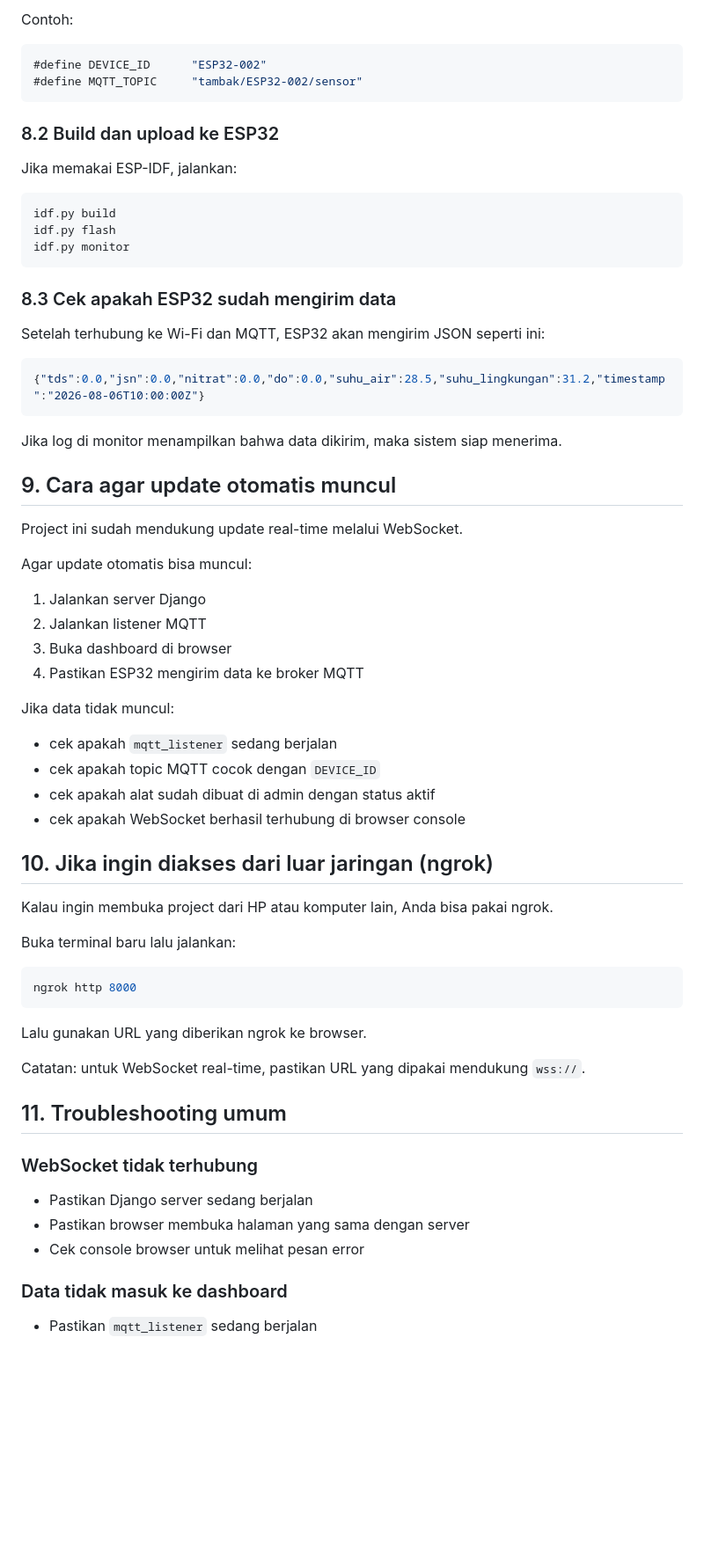
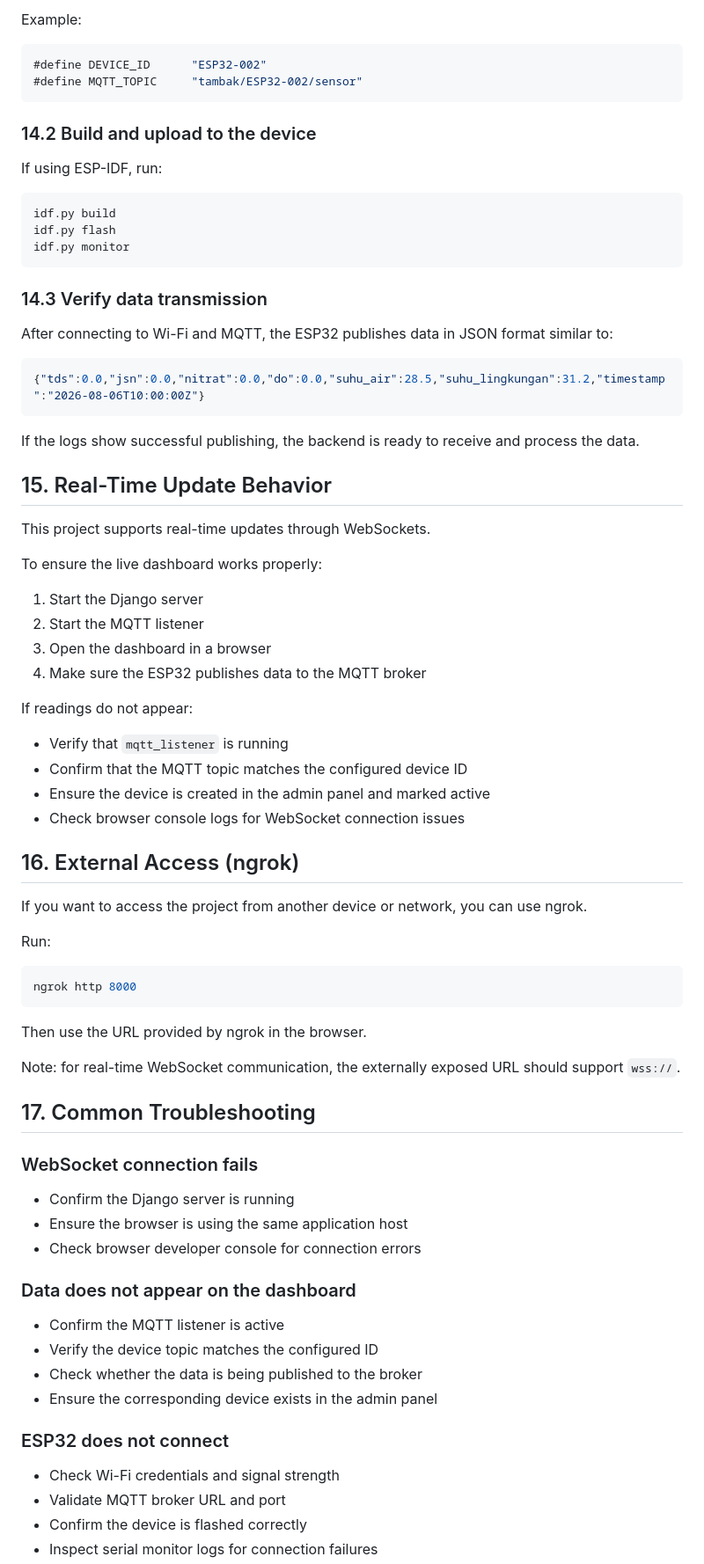
Before and after one commit to rafdi03/Crabs_project, a Markdown page: README.md, the part around one of its changes. Shown at 88% size. GitHub-like rendering; blank space fills up the shorter version.

````diff
--- a/README.md
+++ b/README.md
@@ -184,14 +274,15 @@ tambak/<ID_ALAT>/sensor
 ```
 
-Contoh:
+Example:
+
 ```c
 #define DEVICE_ID      "ESP32-002"
 #define MQTT_TOPIC     "tambak/ESP32-002/sensor"
 ```
 
-### 8.2 Build dan upload ke ESP32
+### 14.2 Build and upload to the device
 
-Jika memakai ESP-IDF, jalankan:
+If using ESP-IDF, run:
 
 ```powershell
 idf.py build
@@ -199,52 +290,67 @@ idf.py flash
 idf.py monitor
 ```
 
-### 8.3 Cek apakah ESP32 sudah mengirim data
+### 14.3 Verify data transmission
 
-Setelah terhubung ke Wi-Fi dan MQTT, ESP32 akan mengirim JSON seperti ini:
+After connecting to Wi-Fi and MQTT, the ESP32 publishes data in JSON format similar to:
 
 ```json
 {"tds":0.0,"jsn":0.0,"nitrat":0.0,"do":0.0,"suhu_air":28.5,"suhu_lingkungan":31.2,"timestamp":"2026-08-06T10:00:00Z"}
 ```
 
-Jika log di monitor menampilkan bahwa data dikirim, maka sistem siap menerima.
+If the logs show successful publishing, the backend is ready to receive and process the data.
 
-## 9. Cara agar update otomatis muncul
+## 15. Real-Time Update Behavior
 
-Project ini sudah mendukung update real-time melalui WebSocket.
+This project supports real-time updates through WebSockets.
 
-Agar update otomatis bisa muncul:
-1. Jalankan server Django
-2. Jalankan listener MQTT
-3. Buka dashboard di browser
-4. Pastikan ESP32 mengirim data ke broker MQTT
+To ensure the live dashboard works properly:
 
-Jika data tidak muncul:
-- cek apakah `mqtt_listener` sedang berjalan
-- cek apakah topic MQTT cocok dengan `DEVICE_ID`
-- cek apakah alat sudah dibuat di admin dengan status aktif
-- cek apakah WebSocket berhasil terhubung di browser console
+1. Start the Django server
+2. Start the MQTT listener
+3. Open the dashboard in a browser
+4. Make sure the ESP32 publishes data to the MQTT broker
 
-## 10. Jika ingin diakses dari luar jaringan (ngrok)
+If readings do not appear:
 
-Kalau ingin membuka project dari HP atau komputer lain, Anda bisa pakai ngrok.
+- Verify that `mqtt_listener` is running
+- Confirm that the MQTT topic matches the configured device ID
+- Ensure the device is created in the admin panel and marked active
+- Check browser console logs for WebSocket connection issues
 
-Buka terminal baru lalu jalankan:
+## 16. External Access (ngrok)
+
+If you want to access the project from another device or network, you can use ngrok.
+
+Run:
 
 ```powershell
 ngrok http 8000
 ```
 
-Lalu gunakan URL yang diberikan ngrok ke browser.
+Then use the URL provided by ngrok in the browser.
 
-Catatan: untuk WebSocket real-time, pastikan URL yang dipakai mendukung `wss://`.
+Note: for real-time WebSocket communication, the externally exposed URL should support `wss://`.
 
-## 11. Troubleshooting umum
+## 17. Common Troubleshooting
 
-### WebSocket tidak terhubung
-- Pastikan Django server sedang berjalan
-- Pastikan browser membuka halaman yang sama dengan server
-- Cek console browser untuk melihat pesan error
+### WebSocket connection fails
 
-### Data tidak masuk ke dashboard
-- Pastikan `mqtt_listener` sedang berjalan
+- Confirm the Django server is running
+- Ensure the browser is using the same application host
+- Check browser developer console for connection errors
+
+### Data does not appear on the dashboard
+
+- Confirm the MQTT listener is active
+- Verify the device topic matches the configured ID
+- Check whether the data is being published to the broker
+- Ensure the corresponding device exists in the admin panel
+
+### ESP32 does not connect
+
+- Check Wi-Fi credentials and signal strength
+- Validate MQTT broker URL and port
+- Confirm the device is flashed correctly
+- Inspect serial monitor logs for connection failures
+
````
Also changed, not shown: other parts of README.md (+174 -78 lines).
